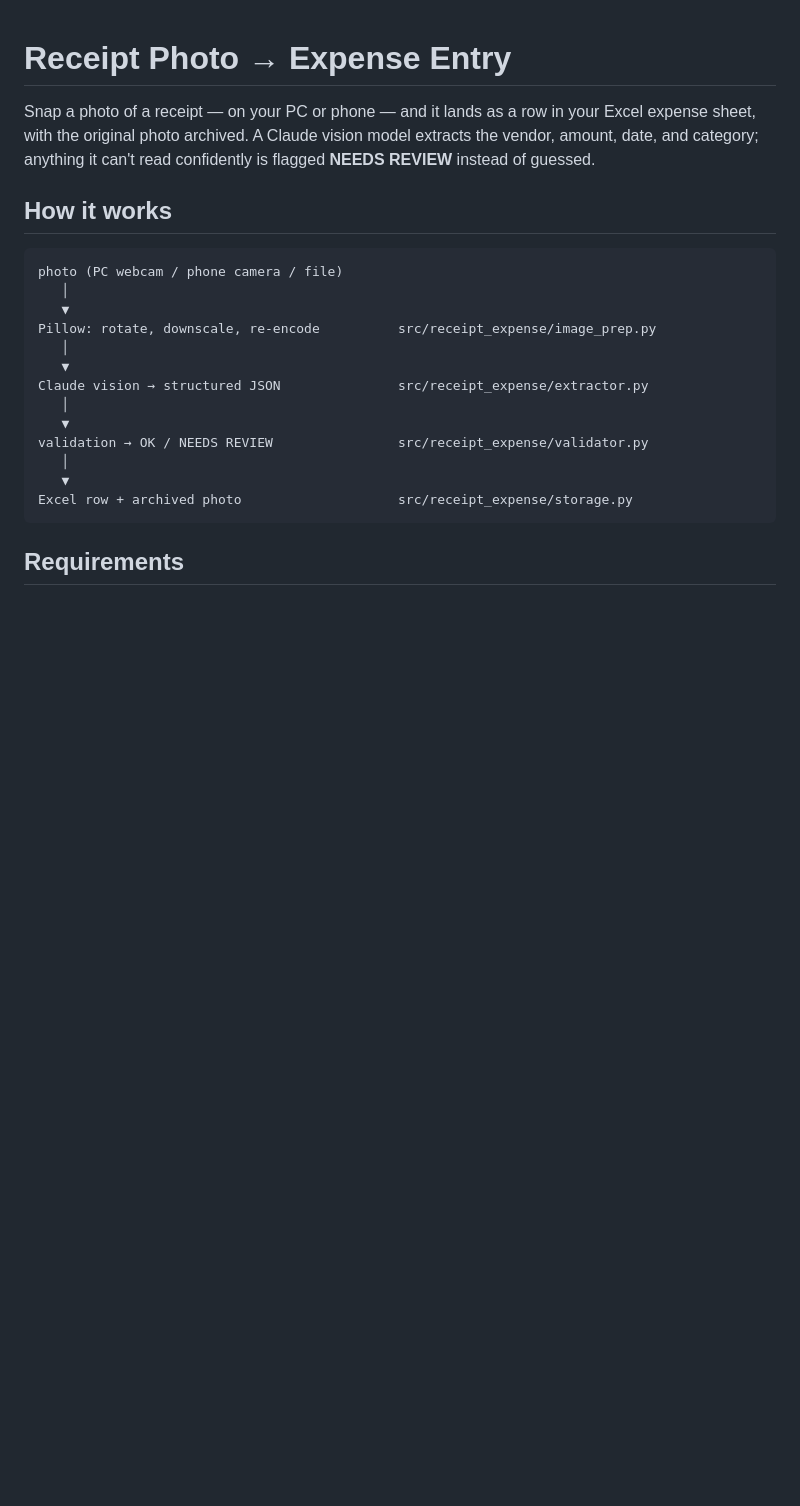
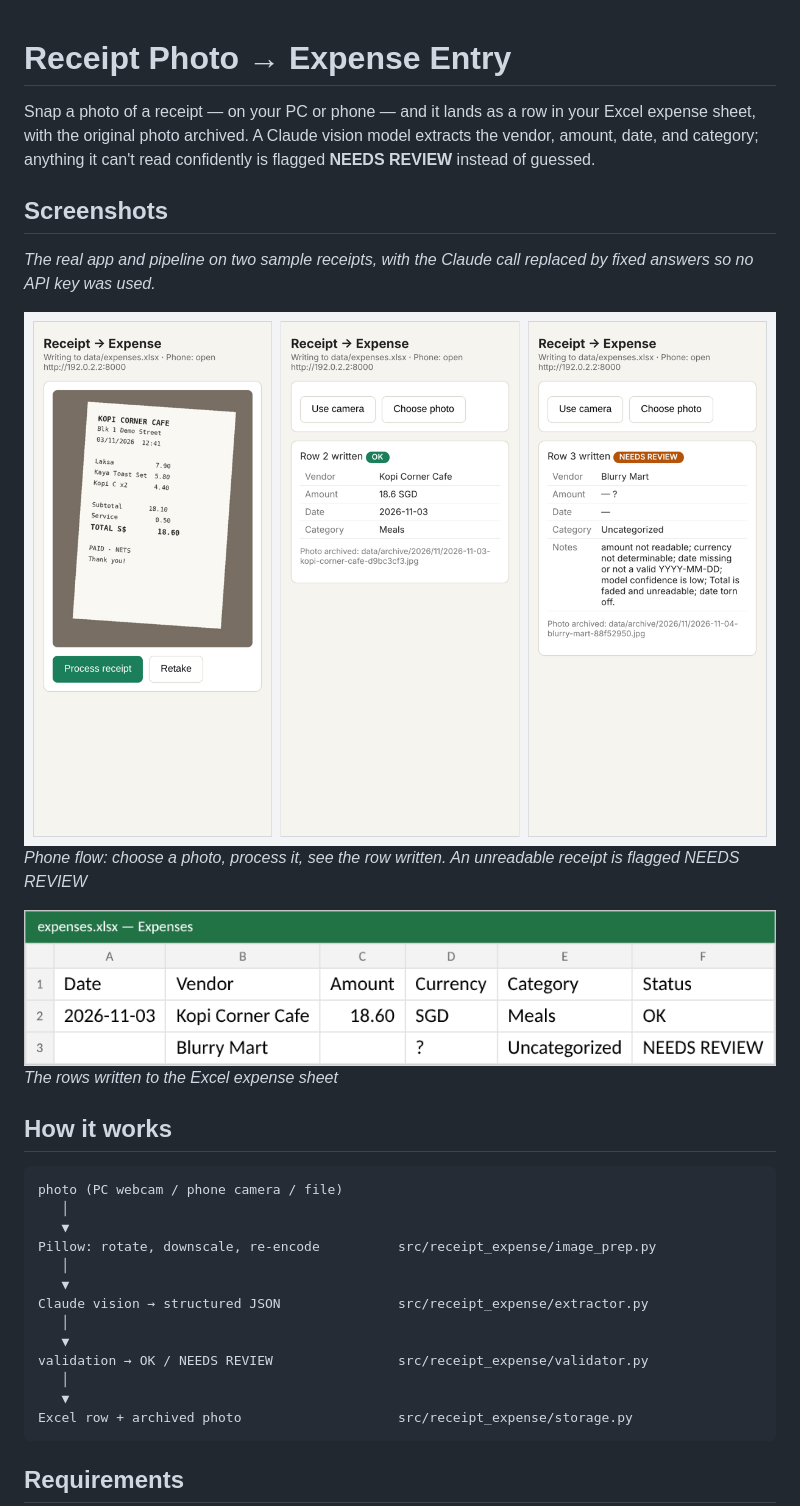
Before and after one commit to ColterPan/Receipt-Photo-to-Expense-Entry, a Markdown page: README.md, the part around the change. Rendered like a GitHub page; pictures changed too: docs/screenshots/receipt-excel.png (added), docs/screenshots/receipt-flow.png (added); blank space fills up the shorter version.

Commit message:
Add app screenshots to README

```diff
--- a/README.md
+++ b/README.md
@@ -4,6 +4,16 @@ Snap a photo of a receipt — on your PC or phone — and it lands as a row in y
 Excel expense sheet, with the original photo archived. A Claude vision model
 extracts the vendor, amount, date, and category; anything it can't read
 confidently is flagged **NEEDS REVIEW** instead of guessed.
+
+## Screenshots
+
+_The real app and pipeline on two sample receipts, with the Claude call replaced by fixed answers so no API key was used._
+
+![Phone flow: choose a photo, process it, see the row written. An unreadable receipt is flagged NEEDS REVIEW](docs/screenshots/receipt-flow.png)
+*Phone flow: choose a photo, process it, see the row written. An unreadable receipt is flagged NEEDS REVIEW*
+
+![The rows written to the Excel expense sheet](docs/screenshots/receipt-excel.png)
+*The rows written to the Excel expense sheet*
 
 ## How it works
 
```
